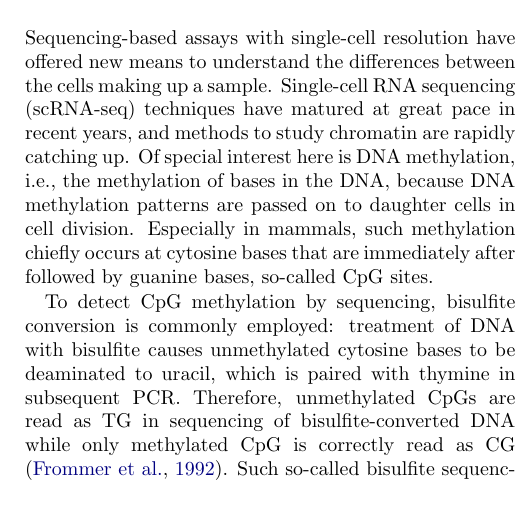
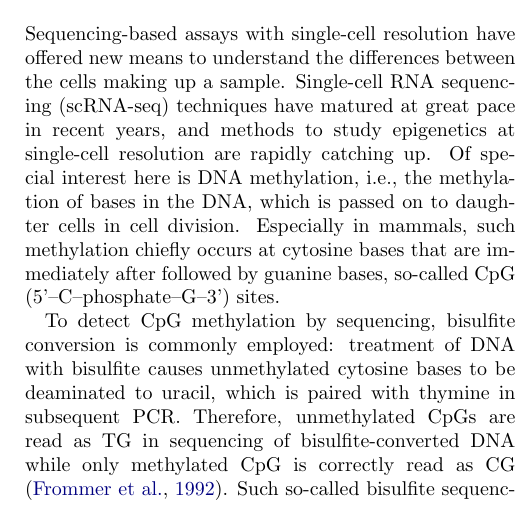
Before and after one commit to anders-biostat/scbs-paper, a LaTeX document (paper.tex): part of one column of page 1 of 8, cut so that both start at the same text. Compiled offline with pdfLaTeX.

Commit message:
minor change

```diff
--- a/paper.tex
+++ b/paper.tex
@@ -45,7 +45,7 @@ March 2022
 
 \section{Introduction}
 
-Sequencing-based assays with single-cell resolution have offered new means to understand the differences between the cells making up a sample. Single-cell RNA sequencing (scRNA-seq) techniques have matured at great pace in recent years, and methods to study chromatin are rapidly catching up. Of special interest here is DNA methylation, i.e., the methylation of bases in the DNA, because DNA methylation patterns are passed on to daughter cells in cell division. Especially in mammals, such methylation chiefly occurs at cytosine bases that are immediately after followed by guanine bases, so-called CpG sites.
+Sequencing-based assays with single-cell resolution have offered new means to understand the differences between the cells making up a sample. Single-cell RNA sequencing (scRNA-seq) techniques have matured at great pace in recent years, and methods to study epigenetics at single-cell resolution are rapidly catching up. Of special interest here is DNA methylation, i.e., the methylation of bases in the DNA, which is passed on to daughter cells in cell division. Especially in mammals, such methylation chiefly occurs at cytosine bases that are immediately after followed by guanine bases, so-called CpG \mbox{(5'--C--phosphate--G--3')} sites.
 
 To detect CpG methylation by sequencing, bisulfite conversion is commonly employed: treatment of DNA with bisulfite causes unmethylated cytosine bases to be deaminated to uracil, which is paired with thymine in subsequent PCR. Therefore, unmethylated CpGs are read as TG in sequencing of bisulfite-converted DNA while only methylated CpG is correctly read as CG \citep{Frommer_1992}. Such so-called bisulfite sequencing has been used for bulk samples since long, and methods for bisulfite sequencing with single-cell resolution (scBS) were recently developed \citep{Smallwood_2014} and are increasingly used.
 
```
